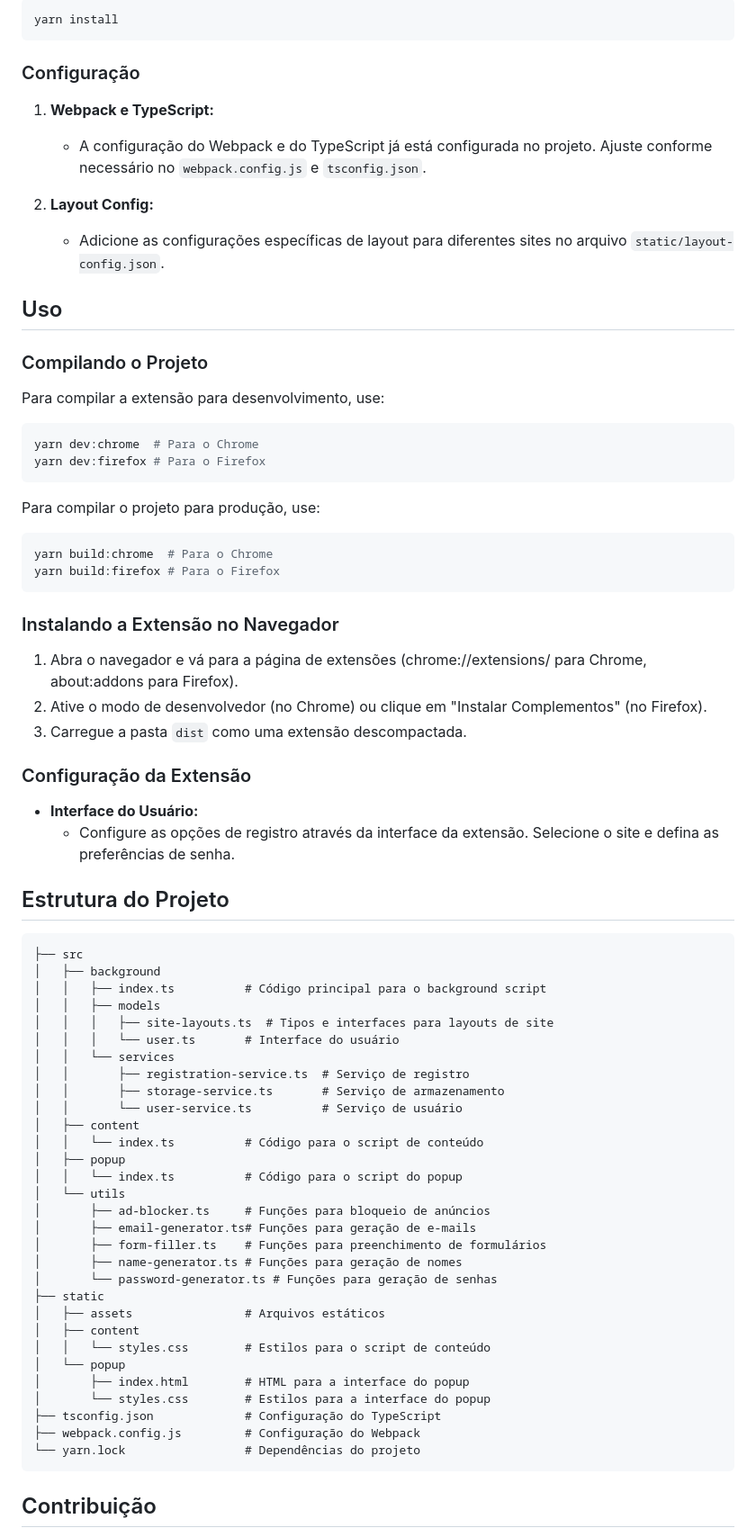
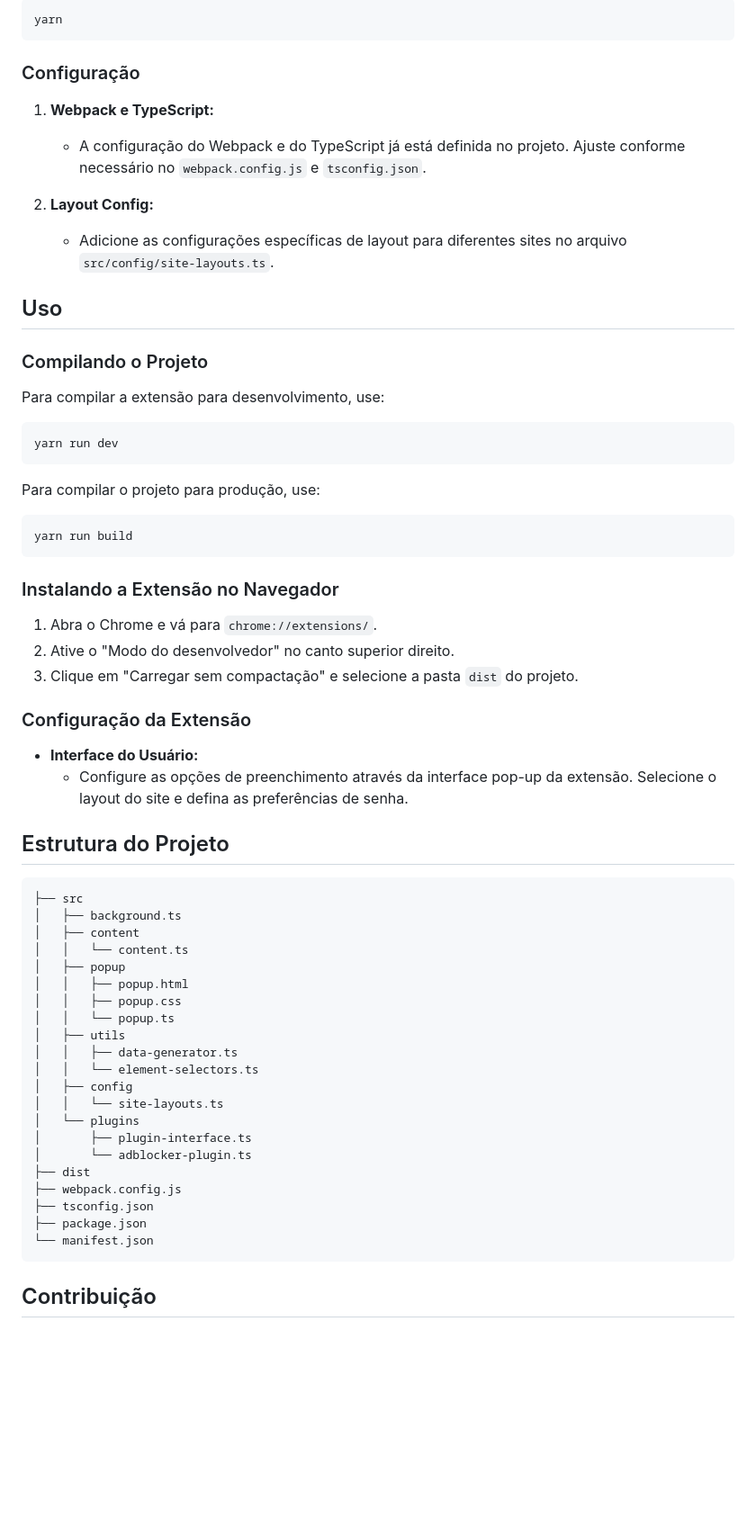
Before and after one commit to yan-pi/rise-extension, a Markdown page: README.md, the part around one of its changes. Shown at 90% size. GitHub-like rendering; blank space fills up the shorter version.

Commit message:
docs: adjust documentation

````diff
--- a/README.md
+++ b/README.md
@@ -55,15 +56,15 @@ Certifique-se de ter o [Yarn](https://classic.yarnpkg.com/en/docs/install/) inst
 
 ```bash
-yarn install
+yarn
 ```
 
 ### Configuração
 
 1. **Webpack e TypeScript:**
-   - A configuração do Webpack e do TypeScript já está configurada no projeto. Ajuste conforme necessário no `webpack.config.js` e `tsconfig.json`.
+   - A configuração do Webpack e do TypeScript já está definida no projeto. Ajuste conforme necessário no `webpack.config.js` e `tsconfig.json`.
 
 2. **Layout Config:**
-   - Adicione as configurações específicas de layout para diferentes sites no arquivo `static/layout-config.json`.
+   - Adicione as configurações específicas de layout para diferentes sites no arquivo `src/config/site-layouts.ts`.
 
 ## Uso
 
@@ -72,61 +73,50 @@ yarn install
 Para compilar a extensão para desenvolvimento, use:
 
 ```bash
-yarn dev:chrome  # Para o Chrome
-yarn dev:firefox # Para o Firefox
+yarn run dev
 ```
 
 Para compilar o projeto para produção, use:
 
 ```bash
-yarn build:chrome  # Para o Chrome
-yarn build:firefox # Para o Firefox
+yarn run build
 ```
 
 ### Instalando a Extensão no Navegador
 
-1. Abra o navegador e vá para a página de extensões (chrome://extensions/ para Chrome, about:addons para Firefox).
-2. Ative o modo de desenvolvedor (no Chrome) ou clique em "Instalar Complementos" (no Firefox).
-3. Carregue a pasta `dist` como uma extensão descompactada.
+1. Abra o Chrome e vá para `chrome://extensions/`.
+2. Ative o "Modo do desenvolvedor" no canto superior direito.
+3. Clique em "Carregar sem compactação" e selecione a pasta `dist` do projeto.
 
 ### Configuração da Extensão
 
 - **Interface do Usuário:**
-  - Configure as opções de registro através da interface da extensão. Selecione o site e defina as preferências de senha.
+  - Configure as opções de preenchimento através da interface pop-up da extensão. Selecione o layout do site e defina as preferências de senha.
 
 ## Estrutura do Projeto
 
 ```
 ├── src
-│   ├── background
-│   │   ├── index.ts          # Código principal para o background script
-│   │   ├── models
-│   │   │   ├── site-layouts.ts  # Tipos e interfaces para layouts de site
-│   │   │   └── user.ts       # Interface do usuário
-│   │   └── services
-│   │       ├── registration-service.ts  # Serviço de registro
-│   │       ├── storage-service.ts       # Serviço de armazenamento
-│   │       └── user-service.ts          # Serviço de usuário
+│   ├── background.ts
 │   ├── content
-│   │   └── index.ts          # Código para o script de conteúdo
+│   │   └── content.ts
 │   ├── popup
-│   │   └── index.ts          # Código para o script do popup
-│   └── utils
-│       ├── ad-blocker.ts     # Funções para bloqueio de anúncios
-│       ├── email-generator.ts# Funções para geração de e-mails
-│       ├── form-filler.ts    # Funções para preenchimento de formulários
-│       ├── name-generator.ts # Funções para geração de nomes
-│       └── password-generator.ts # Funções para geração de senhas
-├── static
-│   ├── assets                # Arquivos estáticos
-│   ├── content
-│   │   └── styles.css        # Estilos para o script de conteúdo
-│   └── popup
-│       ├── index.html        # HTML para a interface do popup
-│       └── styles.css        # Estilos para a interface do popup
-├── tsconfig.json             # Configuração do TypeScript
-├── webpack.config.js         # Configuração do Webpack
-└── yarn.lock                 # Dependências do projeto
+│   │   ├── popup.html
+│   │   ├── popup.css
+│   │   └── popup.ts
+│   ├── utils
+│   │   ├── data-generator.ts
+│   │   └── element-selectors.ts
+│   ├── config
+│   │   └── site-layouts.ts
+│   └── plugins
+│       ├── plugin-interface.ts
+│       └── adblocker-plugin.ts
+├── dist
+├── webpack.config.js
+├── tsconfig.json
+├── package.json
+└── manifest.json
 ```
 
 ## Contribuição
````
Also changed, not shown: other parts of README.md (+19 -18 lines).
